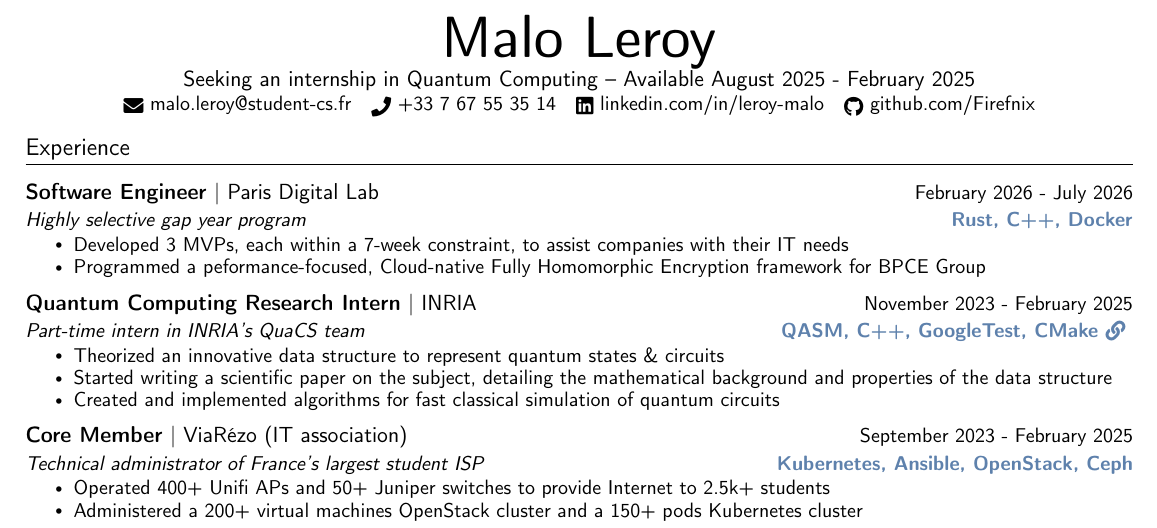
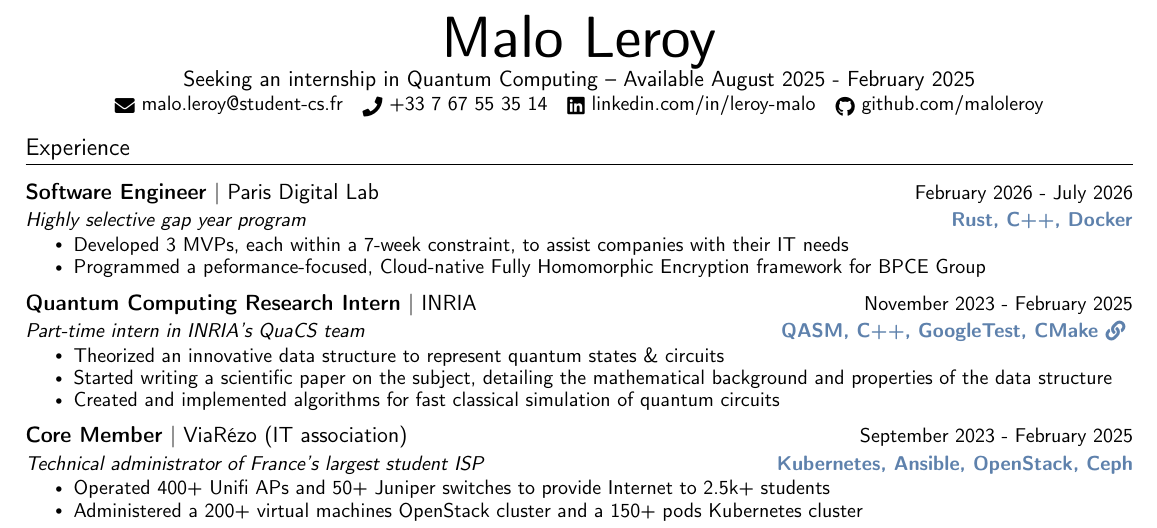
Before and after one commit to maloleroy/Resume, a LaTeX document (main.tex, which reads header.tex): part of the page, cut so that both start at the same text. Compiled offline with pdfLaTeX.

Commit message:
Update GH profile name

```diff
--- a/header.tex
+++ b/header.tex
@@ -7,5 +7,5 @@
     \href{mailto:malo.leroy@student-cs.fr}{\raisebox{-0.2\height}\faEnvelope\  malo.leroy@student-cs.fr} ~
     \href{tel:+33767553514}{\raisebox{-0.2\height}\faPhone\  {+33 7 67 55 35 14}} ~
     \href{https://linkedin.com/in/leroy-malo}{\raisebox{-0.2\height}\faLinkedin\ linkedin.com/in/leroy-malo}  ~
-    \href{https://github.com/Firefnix}{\raisebox{-0.2\height}\faGithub\ github.com/Firefnix}
+    \href{https://github.com/\ghusername}{\raisebox{-0.2\height}\faGithub\ github.com/\ghusername}
 \end{center}
--- a/main.tex
+++ b/main.tex
@@ -44,16 +44,18 @@
   \vspace{-7pt}\raggedright\large
 }{}{0em}{}[\color{black}\titlerule \vspace{0pt}]
 
+\newcommand{\ghusername}{maloleroy}
+
 \newcommand{\techs}[1]{
   \color{nord10}\textbf{\small #1}\color{black}
 }
 
 \newcommand{\gh}[1]{
-  \footnotesize \href{https://github.com/Firefnix/#1/}{\raisebox{-0.2\height}\ \underline{github.com/Firefnix/#1}} \small
+  \footnotesize \href{https://github.com/\ghusername/#1/}{\raisebox{-0.2\height}\ \underline{github.com/\ghusername/#1}} \small
 }
 
 \newcommand{\ghicon}[1]{
-  \href{https://github.com/Firefnix/#1/}{\raisebox{-0.1\height} \faLink}
+  \href{https://github.com/\ghusername/#1/}{\raisebox{-0.1\height} \faLink}
 }
 
 \newcommand{\resumeItem}[1]{
```
